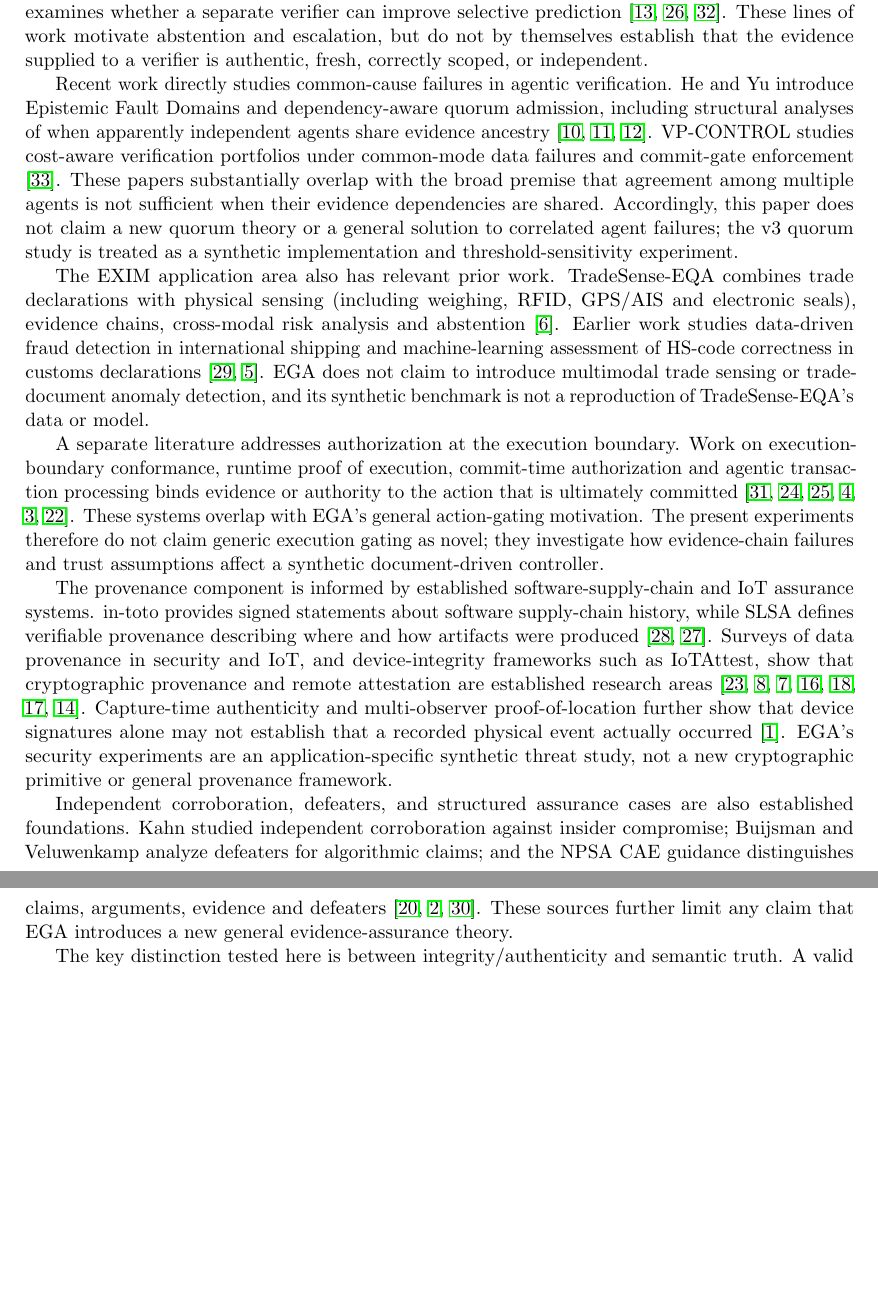
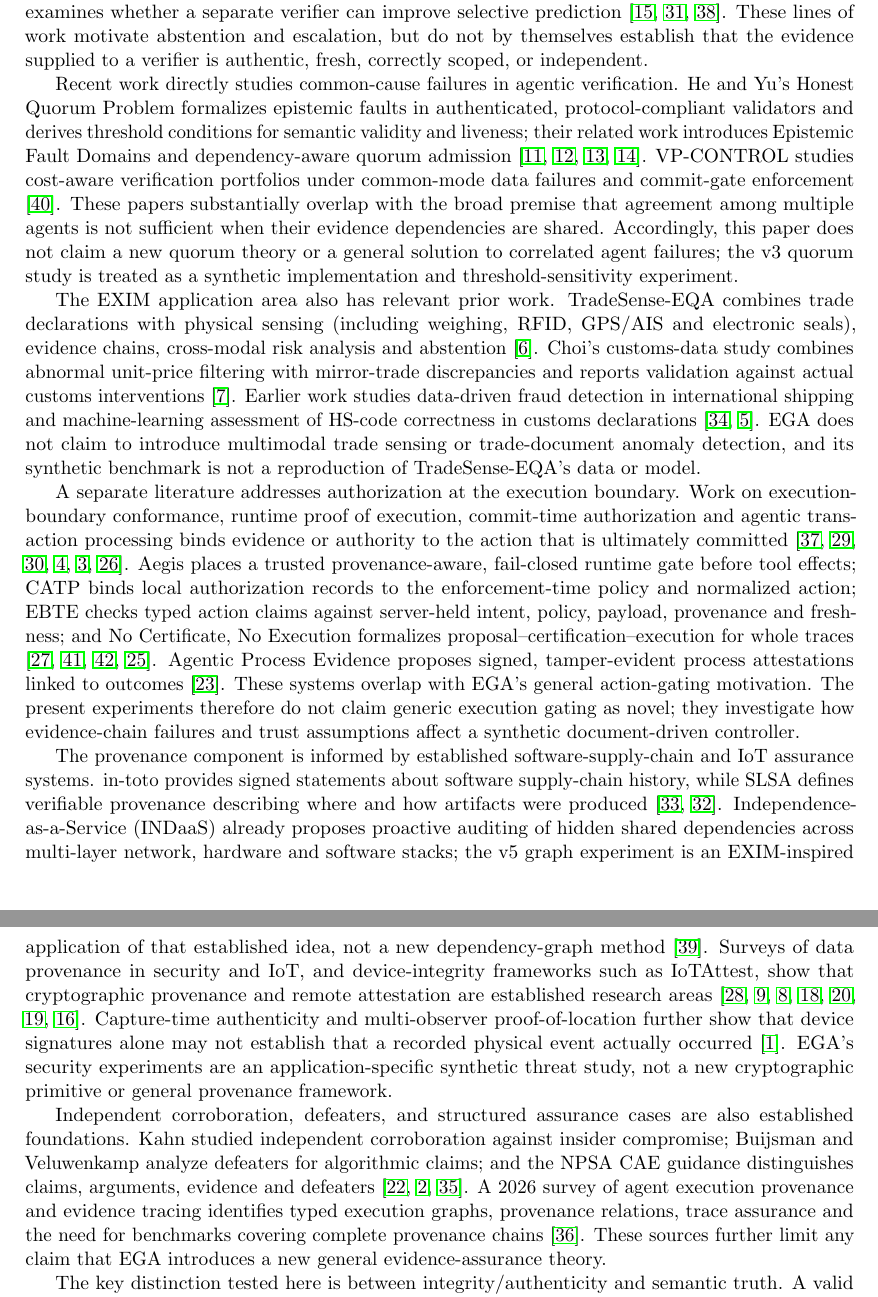
Before and after one commit to Hafiz-IIT/EXIM-AI-Evidence-Gated-Autonomy, a LaTeX paper (paper/main.tex): two parts of pages 2 and 3 of 11 before the commit and two parts of pages 2 and 3 of 12 after it, joined at a grey line, cut so that both start at the same text, the shorter picture padded with empty space. Compiled offline with pdfLaTeX.

Commit message:
Expand manuscript related work with direct 2026 overlaps and INDaaS

```diff
--- a/paper/main.tex
+++ b/paper/main.tex
@@ -26,15 +26,15 @@ The contribution is a reproducible synthetic benchmark, comparative policy evalu
 \section{Related Work}
 EGA is adjacent to AI control and scalable oversight, which study protocols for supervising powerful or potentially untrusted models \cite{greenblatt2024aicontrol,kenton2024scalableoversight,jiang2026disagreement,holland2026debate}. Reject-option and selective-prediction research studies the coverage--risk trade-off when a system may abstain, while prover-verifier deliberation examines whether a separate verifier can improve selective prediction \cite{hendrickx2024rejectoption,sedoc2026trustverify,yang2026calibratedfactchecking}. These lines of work motivate abstention and escalation, but do not by themselves establish that the evidence supplied to a verifier is authentic, fresh, correctly scoped, or independent.
 
-Recent work directly studies common-cause failures in agentic verification. He and Yu introduce Epistemic Fault Domains and dependency-aware quorum admission, including structural analyses of when apparently independent agents share evidence ancestry \cite{he2026illusionquorums,he2026verifiableagenticinfrastructure,he2026cognitiveserializability}. VP-CONTROL studies cost-aware verification portfolios under common-mode data failures and commit-gate enforcement \cite{zheng2026vpcontrol}. These papers substantially overlap with the broad premise that agreement among multiple agents is not sufficient when their evidence dependencies are shared. Accordingly, this paper does not claim a new quorum theory or a general solution to correlated agent failures; the v3 quorum study is treated as a synthetic implementation and threshold-sensitivity experiment.
+Recent work directly studies common-cause failures in agentic verification. He and Yu's Honest Quorum Problem formalizes epistemic faults in authenticated, protocol-compliant validators and derives threshold conditions for semantic validity and liveness; their related work introduces Epistemic Fault Domains and dependency-aware quorum admission \cite{he2026honestquorum,he2026illusionquorums,he2026verifiableagenticinfrastructure,he2026cognitiveserializability}. VP-CONTROL studies cost-aware verification portfolios under common-mode data failures and commit-gate enforcement \cite{zheng2026vpcontrol}. These papers substantially overlap with the broad premise that agreement among multiple agents is not sufficient when their evidence dependencies are shared. Accordingly, this paper does not claim a new quorum theory or a general solution to correlated agent failures; the v3 quorum study is treated as a synthetic implementation and threshold-sensitivity experiment.
 
-The EXIM application area also has relevant prior work. TradeSense-EQA combines trade declarations with physical sensing (including weighing, RFID, GPS/AIS and electronic seals), evidence chains, cross-modal risk analysis and abstention \cite{chen2026tradesenseeqa}. Earlier work studies data-driven fraud detection in international shipping and machine-learning assessment of HS-code correctness in customs declarations \cite{triepels2018shippingfraud,chen2021hscode}. EGA does not claim to introduce multimodal trade sensing or trade-document anomaly detection, and its synthetic benchmark is not a reproduction of TradeSense-EQA's data or model.
+The EXIM application area also has relevant prior work. TradeSense-EQA combines trade declarations with physical sensing (including weighing, RFID, GPS/AIS and electronic seals), evidence chains, cross-modal risk analysis and abstention \cite{chen2026tradesenseeqa}. Choi's customs-data study combines abnormal unit-price filtering with mirror-trade discrepancies and reports validation against actual customs interventions \cite{choi2019trademisinvoicing}. Earlier work studies data-driven fraud detection in international shipping and machine-learning assessment of HS-code correctness in customs declarations \cite{triepels2018shippingfraud,chen2021hscode}. EGA does not claim to introduce multimodal trade sensing or trade-document anomaly detection, and its synthetic benchmark is not a reproduction of TradeSense-EQA's data or model.
 
-A separate literature addresses authorization at the execution boundary. Work on execution-boundary conformance, runtime proof of execution, commit-time authorization and agentic transaction processing binds evidence or authority to the action that is ultimately committed \cite{wu2026executiongrant,rhodes2026proofexecution,santosgrueiro2026temporaryauthority,chang2026mnemosyne,calboreanu2026lattice,llambimorillas2026cryptographic}. These systems overlap with EGA's general action-gating motivation. The present experiments therefore do not claim generic execution gating as novel; they investigate how evidence-chain failures and trust assumptions affect a synthetic document-driven controller.
+A separate literature addresses authorization at the execution boundary. Work on execution-boundary conformance, runtime proof of execution, commit-time authorization and agentic transaction processing binds evidence or authority to the action that is ultimately committed \cite{wu2026executiongrant,rhodes2026proofexecution,santosgrueiro2026temporaryauthority,chang2026mnemosyne,calboreanu2026lattice,llambimorillas2026cryptographic}. Aegis places a trusted provenance-aware, fail-closed runtime gate before tool effects; CATP binds local authorization records to the enforcement-time policy and normalized action; EBTE checks typed action claims against server-held intent, policy, payload, provenance and freshness; and No Certificate, No Execution formalizes proposal--certification--execution for whole traces \cite{mazzocchetti2026aegis,zhou2026catp,zhu2026ebte,liu2026nocertificate}. Agentic Process Evidence proposes signed, tamper-evident process attestations linked to outcomes \cite{kainan2026agenticprocess}. These systems overlap with EGA's general action-gating motivation. The present experiments therefore do not claim generic execution gating as novel; they investigate how evidence-chain failures and trust assumptions affect a synthetic document-driven controller.
 
-The provenance component is informed by established software-supply-chain and IoT assurance systems. in-toto provides signed statements about software supply-chain history, while SLSA defines verifiable provenance describing where and how artifacts were produced \cite{torresarias2019intoto,slsa2026}. Surveys of data provenance in security and IoT, and device-integrity frameworks such as IoTAttest, show that cryptographic provenance and remote attestation are established research areas \cite{pan2023dataprovenance,faraj2025iotprovenance,dirin2023iotattest,ietf2026scitt,janbjer2026div,janbjer2026dewp,hillier2026arp}. Capture-time authenticity and multi-observer proof-of-location further show that device signatures alone may not establish that a recorded physical event actually occurred \cite{brito2026captureauthenticity}. EGA's security experiments are an application-specific synthetic threat study, not a new cryptographic primitive or general provenance framework.
+The provenance component is informed by established software-supply-chain and IoT assurance systems. in-toto provides signed statements about software supply-chain history, while SLSA defines verifiable provenance describing where and how artifacts were produced \cite{torresarias2019intoto,slsa2026}. Independence-as-a-Service (INDaaS) already proposes proactive auditing of hidden shared dependencies across multi-layer network, hardware and software stacks; the v5 graph experiment is an EXIM-inspired application of that established idea, not a new dependency-graph method \cite{zhai2014indaas}. Surveys of data provenance in security and IoT, and device-integrity frameworks such as IoTAttest, show that cryptographic provenance and remote attestation are established research areas \cite{pan2023dataprovenance,faraj2025iotprovenance,dirin2023iotattest,ietf2026scitt,janbjer2026div,janbjer2026dewp,hillier2026arp}. Capture-time authenticity and multi-observer proof-of-location further show that device signatures alone may not establish that a recorded physical event actually occurred \cite{brito2026captureauthenticity}. EGA's security experiments are an application-specific synthetic threat study, not a new cryptographic primitive or general provenance framework.
 
-Independent corroboration, defeaters, and structured assurance cases are also established foundations. Kahn studied independent corroboration against insider compromise; Buijsman and Veluwenkamp analyze defeaters for algorithmic claims; and the NPSA CAE guidance distinguishes claims, arguments, evidence and defeaters \cite{kahn1998corroboration,buijsman2023defeaters,npsa2026cae}. These sources further limit any claim that EGA introduces a new general evidence-assurance theory.
+Independent corroboration, defeaters, and structured assurance cases are also established foundations. Kahn studied independent corroboration against insider compromise; Buijsman and Veluwenkamp analyze defeaters for algorithmic claims; and the NPSA CAE guidance distinguishes claims, arguments, evidence and defeaters \cite{kahn1998corroboration,buijsman2023defeaters,npsa2026cae}. A 2026 survey of agent execution provenance and evidence tracing identifies typed execution graphs, provenance relations, trace assurance and the need for benchmarks covering complete provenance chains \cite{wang2026agenttraces}. These sources further limit any claim that EGA introduces a new general evidence-assurance theory.
 
 The key distinction tested here is between integrity/authenticity and semantic truth. A valid signature can establish that an enrolled key signed a particular claim and can protect that claim from undetected modification; it cannot alone establish that the source document was truthful, the sensor was calibrated, the signer was uncompromised, or the source was operationally independent. The contribution is therefore framed as a controlled benchmark and adversarial evaluation of evidence-gated action authorization under explicit assumptions, rather than a claim to solve autonomous-agent safety.
 
```
